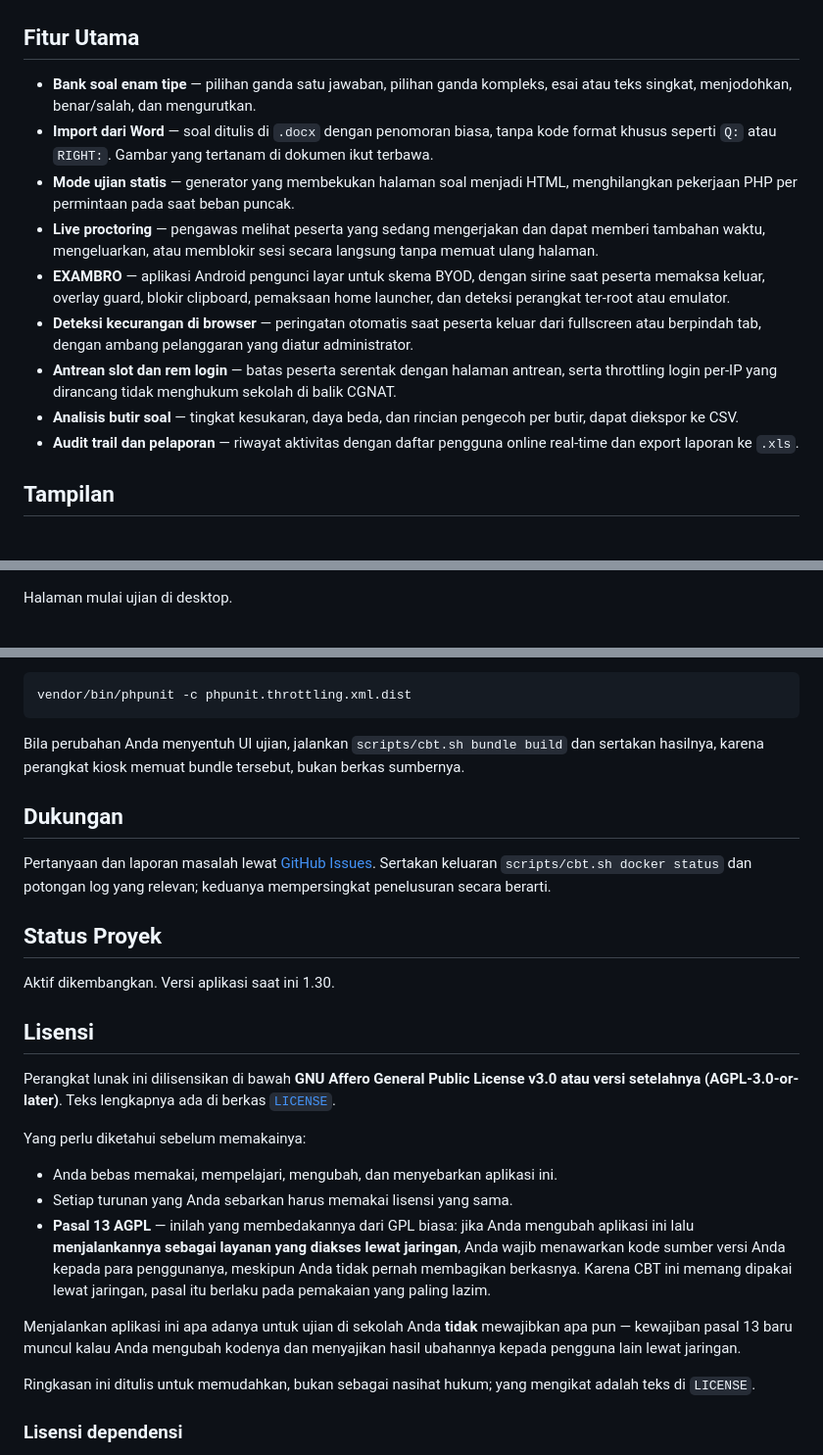
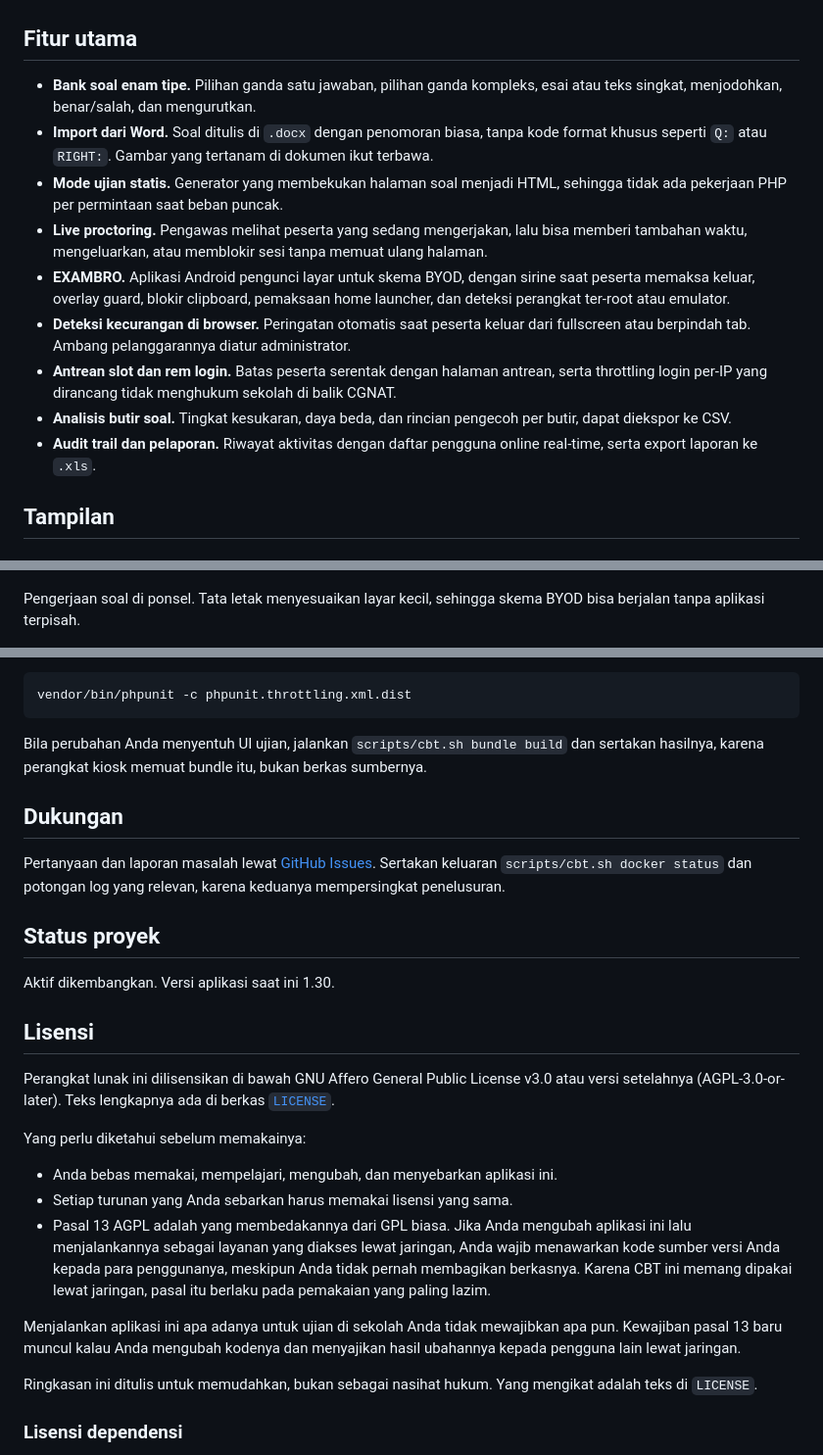
Before and after one commit to rozendev/CBT-MF, a Markdown page: README.md, 3 parts joined by grey strips. Shown at 98% size. GitHub-like rendering.

````diff
--- a/README.md
+++ b/README.md
@@ -14,31 +15,30 @@ lonjakan akses di menit-menit pertama ujian.
 
 ![Dashboard admin](docs/images/admin-dashboard.png)
 
-## Fitur Utama
+## Fitur utama
 
-- **Bank soal enam tipe** — pilihan ganda satu jawaban, pilihan ganda kompleks,
+- **Bank soal enam tipe.** Pilihan ganda satu jawaban, pilihan ganda kompleks,
   esai atau teks singkat, menjodohkan, benar/salah, dan mengurutkan.
-- **Import dari Word** — soal ditulis di `.docx` dengan penomoran biasa, tanpa
+- **Import dari Word.** Soal ditulis di `.docx` dengan penomoran biasa, tanpa
   kode format khusus seperti `Q:` atau `RIGHT:`. Gambar yang tertanam di dokumen
   ikut terbawa.
-- **Mode ujian statis** — generator yang membekukan halaman soal menjadi HTML,
-  menghilangkan pekerjaan PHP per permintaan pada saat beban puncak.
-- **Live proctoring** — pengawas melihat peserta yang sedang mengerjakan dan
-  dapat memberi tambahan waktu, mengeluarkan, atau memblokir sesi secara
-  langsung tanpa memuat ulang halaman.
-- **EXAMBRO** — aplikasi Android pengunci layar untuk skema BYOD, dengan sirine
+- **Mode ujian statis.** Generator yang membekukan halaman soal menjadi HTML,
+  sehingga tidak ada pekerjaan PHP per permintaan saat beban puncak.
+- **Live proctoring.** Pengawas melihat peserta yang sedang mengerjakan, lalu
+  bisa memberi tambahan waktu, mengeluarkan, atau memblokir sesi tanpa memuat
+  ulang halaman.
+- **EXAMBRO.** Aplikasi Android pengunci layar untuk skema BYOD, dengan sirine
   saat peserta memaksa keluar, overlay guard, blokir clipboard, pemaksaan home
   launcher, dan deteksi perangkat ter-root atau emulator.
-- **Deteksi kecurangan di browser** — peringatan otomatis saat peserta keluar
-  dari fullscreen atau berpindah tab, dengan ambang pelanggaran yang diatur
-  administrator.
-- **Antrean slot dan rem login** — batas peserta serentak dengan halaman antrean,
+- **Deteksi kecurangan di browser.** Peringatan otomatis saat peserta keluar
+  dari fullscreen atau berpindah tab. Ambang pelanggarannya diatur administrator.
+- **Antrean slot dan rem login.** Batas peserta serentak dengan halaman antrean,
   serta throttling login per-IP yang dirancang tidak menghukum sekolah di balik
   CGNAT.
-- **Analisis butir soal** — tingkat kesukaran, daya beda, dan rincian pengecoh
+- **Analisis butir soal.** Tingkat kesukaran, daya beda, dan rincian pengecoh
   per butir, dapat diekspor ke CSV.
-- **Audit trail dan pelaporan** — riwayat aktivitas dengan daftar pengguna online
-  real-time dan export laporan ke `.xls`.
+- **Audit trail dan pelaporan.** Riwayat aktivitas dengan daftar pengguna online
+  real-time, serta export laporan ke `.xls`.
 
 ## Tampilan
 
@@ -54,5 +56,6 @@ lonjakan akses di menit-menit pertama ujian.
 ![Halaman mulai ujian di desktop](docs/images/ujian-desktop.png)
 
-Halaman mulai ujian di desktop.
+Pengerjaan soal di ponsel. Tata letak menyesuaikan layar kecil, sehingga skema
+BYOD bisa berjalan tanpa aplikasi terpisah.
 
 <img src="docs/images/ujian-mobile.png" alt="Pengerjaan soal di ponsel" width="260">
@@ -319,42 +322,41 @@ vendor/bin/phpunit -c phpunit.throttling.xml.dist
 ```
 
 Bila perubahan Anda menyentuh UI ujian, jalankan `scripts/cbt.sh bundle build`
-dan sertakan hasilnya, karena perangkat kiosk memuat bundle tersebut, bukan
-berkas sumbernya.
+dan sertakan hasilnya, karena perangkat kiosk memuat bundle itu, bukan berkas
+sumbernya.
 
 ## Dukungan
 
 Pertanyaan dan laporan masalah lewat
 [GitHub Issues](https://github.com/rozendev/CBT-MF/issues). Sertakan keluaran
-`scripts/cbt.sh docker status` dan potongan log yang relevan; keduanya
-mempersingkat penelusuran secara berarti.
+`scripts/cbt.sh docker status` dan potongan log yang relevan, karena keduanya
+mempersingkat penelusuran.
 
-## Status Proyek
+## Status proyek
 
 Aktif dikembangkan. Versi aplikasi saat ini 1.30.
 
 ## Lisensi
 
-Perangkat lunak ini dilisensikan di bawah **GNU Affero General Public License
-v3.0 atau versi setelahnya (AGPL-3.0-or-later)**. Teks lengkapnya ada di berkas
+Perangkat lunak ini dilisensikan di bawah GNU Affero General Public License v3.0
+atau versi setelahnya (AGPL-3.0-or-later). Teks lengkapnya ada di berkas
 [`LICENSE`](LICENSE).
 
 Yang perlu diketahui sebelum memakainya:
 
 - Anda bebas memakai, mempelajari, mengubah, dan menyebarkan aplikasi ini.
 - Setiap turunan yang Anda sebarkan harus memakai lisensi yang sama.
-- **Pasal 13 AGPL** — inilah yang membedakannya dari GPL biasa: jika Anda
-  mengubah aplikasi ini lalu **menjalankannya sebagai layanan yang diakses
-  lewat jaringan**, Anda wajib menawarkan kode sumber versi Anda kepada
-  para penggunanya, meskipun Anda tidak pernah membagikan berkasnya.
-  Karena CBT ini memang dipakai lewat jaringan, pasal itu berlaku pada
-  pemakaian yang paling lazim.
+- Pasal 13 AGPL adalah yang membedakannya dari GPL biasa. Jika Anda mengubah
+  aplikasi ini lalu menjalankannya sebagai layanan yang diakses lewat jaringan,
+  Anda wajib menawarkan kode sumber versi Anda kepada para penggunanya,
+  meskipun Anda tidak pernah membagikan berkasnya. Karena CBT ini memang dipakai
+  lewat jaringan, pasal itu berlaku pada pemakaian yang paling lazim.
 
-Menjalankan aplikasi ini apa adanya untuk ujian di sekolah Anda **tidak**
-mewajibkan apa pun — kewajiban pasal 13 baru muncul kalau Anda mengubah
-kodenya dan menyajikan hasil ubahannya kepada pengguna lain lewat jaringan.
+Menjalankan aplikasi ini apa adanya untuk ujian di sekolah Anda tidak
+mewajibkan apa pun. Kewajiban pasal 13 baru muncul kalau Anda mengubah kodenya
+dan menyajikan hasil ubahannya kepada pengguna lain lewat jaringan.
 
-Ringkasan ini ditulis untuk memudahkan, bukan sebagai nasihat hukum; yang
+Ringkasan ini ditulis untuk memudahkan, bukan sebagai nasihat hukum. Yang
 mengikat adalah teks di `LICENSE`.
 
 ### Lisensi dependensi
````
Also changed, not shown: other parts of README.md (+54 -51 lines).
